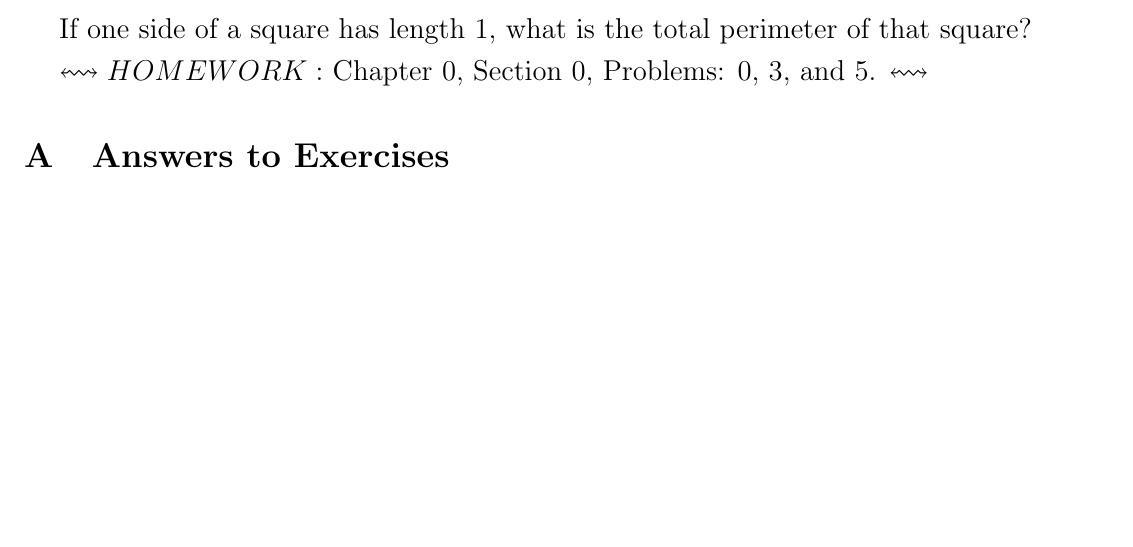
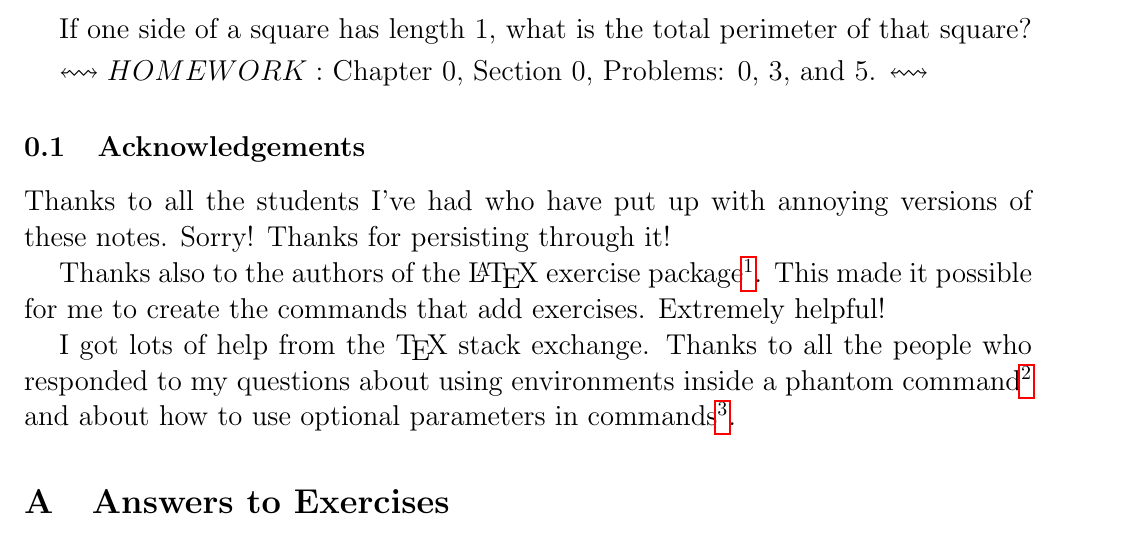
Before and after one commit to paithan/LaTeX-LectureNotes, a LaTeX thesis (lectureNotesExample.tex): part of page 2 of 2, cut so that both start at the same text, the shorter picture padded with empty space. Compiled offline with pdfLaTeX.

Commit message:
Merge branch 'development'
# Conflicts:
#	lectureNotesExample.pdf

```diff
--- a/lectureNotesExample.tex
+++ b/lectureNotesExample.tex
@@ -5,6 +5,9 @@
 %%%%%%%%%%%%%%%%%%%%%%%%%%%%%%%%%%%%%%%%%%
 \documentclass[letter,12pt]{article}
 \usepackage[utf8x]{inputenc}
+\usepackage{amsmath, amssymb}
+\usepackage{url}
+\usepackage{hyperref}
 \usepackage{lectureNotes}
 
 %sets whether this is For students or not.  one of these needs to be set!
@@ -51,6 +54,14 @@ Square square = new Square(sideLength);}
 %I don't like this command and should deprecate it...
 \hwAssign{Chapter 0, Section 0, Problems: 0, 3, and 5.}
 
+\subsection{Acknowledgements}
+
+Thanks to all the students I've had who have put up with annoying versions of these notes.  Sorry!  Thanks for persisting through it!
+
+Thanks also to the authors of the \LaTeX\ exercise package\footnote{\url{https://www.ctan.org/tex-archive/macros/latex/contrib/exercise}}.  This made it possible for me to create the commands that add exercises.  Extremely helpful!
+
+I got lots of help from the \TeX\ stack exchange.  Thanks to all the people who responded to my questions about using environments inside  a phantom command\footnote{\url{http://tex.stackexchange.com/questions/229411/can-i-use-phantom-to-hide-a-latex-environment-itemize}} and about how to use optional parameters in commands\footnote{\url{http://tex.stackexchange.com/questions/84595/latex-optional-arguments-with-square-brackets}}.
+
 
 %%%%%%%%%%%%%%%%%%%%% appendix! %%%%%%%%%%%%%%%%%%%%%%%%%
 \appendix
```
